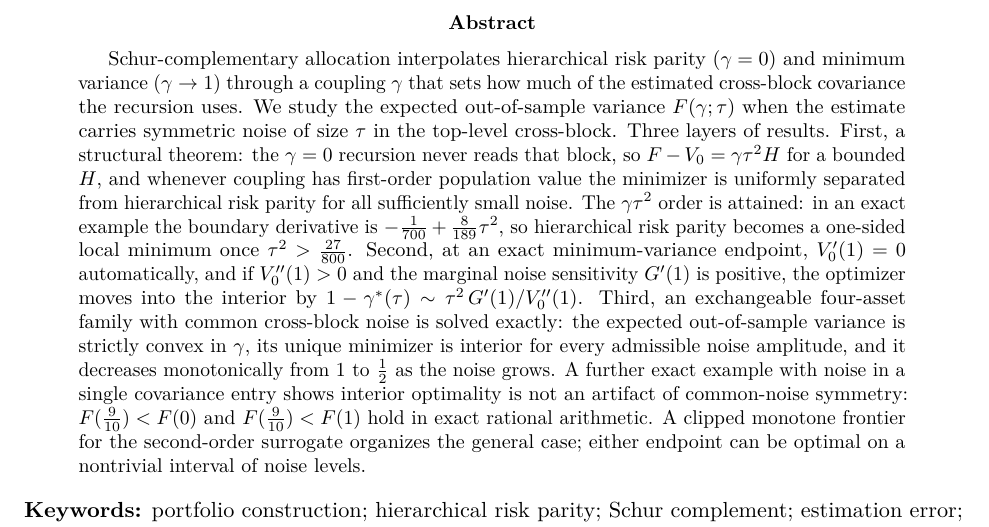
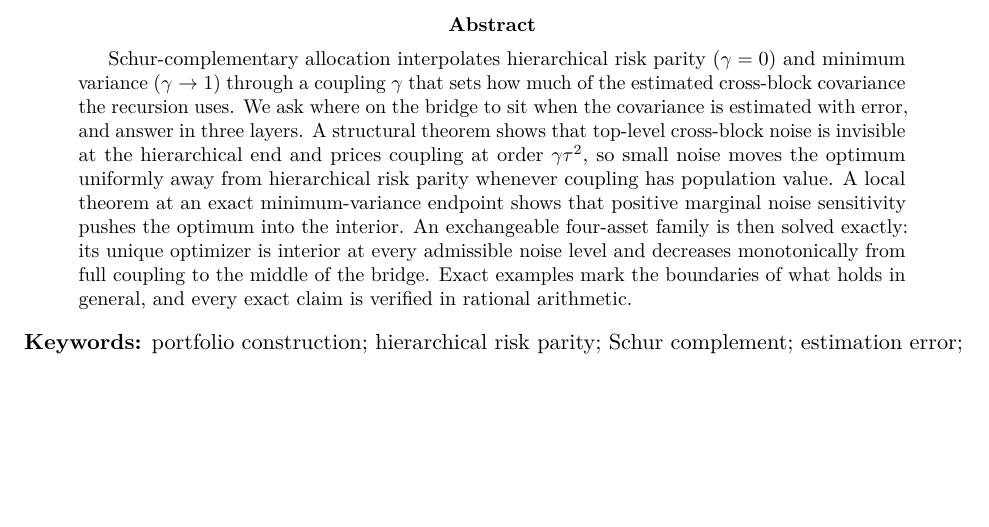
Before and after one commit to microprediction/schur, a LaTeX paper (paper/neither-end-of-the-bridge.tex): part of page 1 of 14 before the commit and part of page 1 of 13 after it, cut so that both start at the same text, the shorter picture padded with empty space. Compiled offline with pdfLaTeX.

Commit message:
Abstract cut to claims only
No formulas, thresholds, or constants in the abstract; the three layers
stated at claim level in nine lines.

Co-Authored-By: Claude Fable 5 <noreply@anthropic.com>

```diff
--- a/paper/neither-end-of-the-bridge.tex
+++ b/paper/neither-end-of-the-bridge.tex
@@ -45,29 +45,18 @@ are in the \texttt{allocation} and \texttt{precise} packages.}}
 Schur-complementary allocation interpolates hierarchical risk parity
 ($\gamma = 0$) and minimum variance ($\gamma \to 1$) through a coupling
 $\gamma$ that sets how much of the estimated cross-block covariance the
-recursion uses. We study the expected out-of-sample variance
-$F(\gamma; \tau)$ when the estimate carries symmetric noise of size $\tau$ in
-the top-level cross-block. Three layers of results. First, a structural
-theorem: the $\gamma = 0$ recursion never reads that block, so
-$F - V_0 = \gamma\tau^2 H$ for a bounded $H$, and whenever coupling has
-first-order population value the minimizer is uniformly separated from
-hierarchical risk parity for all sufficiently small noise. The
-$\gamma\tau^2$ order is attained: in an exact example the boundary
-derivative is $-\tfrac{1}{700} + \tfrac{8}{189}\tau^2$, so hierarchical risk
-parity becomes a one-sided local minimum once $\tau^2 > \tfrac{27}{800}$.
-Second, at an exact minimum-variance endpoint, $V_0'(1) = 0$ automatically,
-and if $V_0''(1) > 0$ and the marginal noise sensitivity $G'(1)$ is
-positive, the optimizer moves into the interior by
-$1 - \gamma^*(\tau) \sim \tau^2\, G'(1)/V_0''(1)$. Third, an exchangeable
-four-asset family with common cross-block noise is solved exactly: the
-expected out-of-sample variance is strictly convex in $\gamma$, its unique
-minimizer is interior for every admissible noise amplitude, and it decreases
-monotonically from $1$ to $\tfrac12$ as the noise grows. A further exact
-example with noise in a single covariance entry shows interior optimality is
-not an artifact of common-noise symmetry: $F(\tfrac{9}{10}) < F(0)$ and
-$F(\tfrac{9}{10}) < F(1)$ hold in exact rational arithmetic. A clipped
-monotone frontier for the second-order surrogate organizes the general case;
-either endpoint can be optimal on a nontrivial interval of noise levels.
+recursion uses. We ask where on the bridge to sit when the covariance is
+estimated with error, and answer in three layers. A structural theorem
+shows that top-level cross-block noise is invisible at the hierarchical end
+and prices coupling at order $\gamma\tau^2$, so small noise moves the
+optimum uniformly away from hierarchical risk parity whenever coupling has
+population value. A local theorem at an exact minimum-variance endpoint
+shows that positive marginal noise sensitivity pushes the optimum into the
+interior. An exchangeable four-asset family is then solved exactly: its
+unique optimizer is interior at every admissible noise level and decreases
+monotonically from full coupling to the middle of the bridge. Exact
+examples mark the boundaries of what holds in general, and every exact
+claim is verified in rational arithmetic.
 \end{abstract}
 
 \noindent\textbf{Keywords:} portfolio construction; hierarchical risk parity;
```
Also changed, not shown: docs/neither-end-of-the-bridge.pdf.
